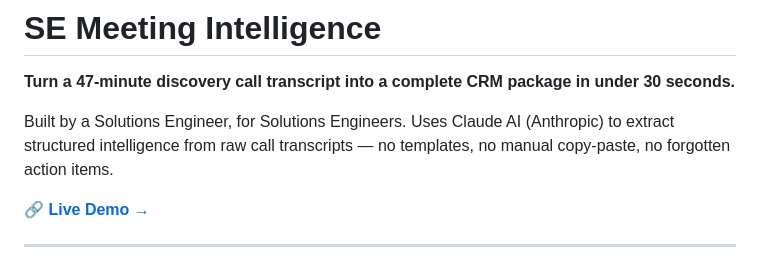
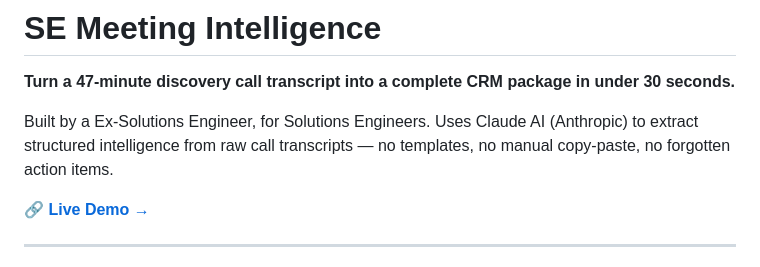
Before and after one commit to divya-krish/se-meeting-intelligence, a Markdown page: README.md, the part around the change. Rendered like a GitHub page.

```diff
--- a/README.md
+++ b/README.md
@@ -2,7 +2,7 @@
 
 **Turn a 47-minute discovery call transcript into a complete CRM package in under 30 seconds.**
 
-Built by a Solutions Engineer, for Solutions Engineers. Uses Claude AI (Anthropic) to extract structured intelligence from raw call transcripts — no templates, no manual copy-paste, no forgotten action items.
+Built by a Ex-Solutions Engineer, for Solutions Engineers. Uses Claude AI (Anthropic) to extract structured intelligence from raw call transcripts — no templates, no manual copy-paste, no forgotten action items.
 
 🔗 **[Live Demo →](https://divya-krish.github.io/se-meeting-intelligence)**
 
```
